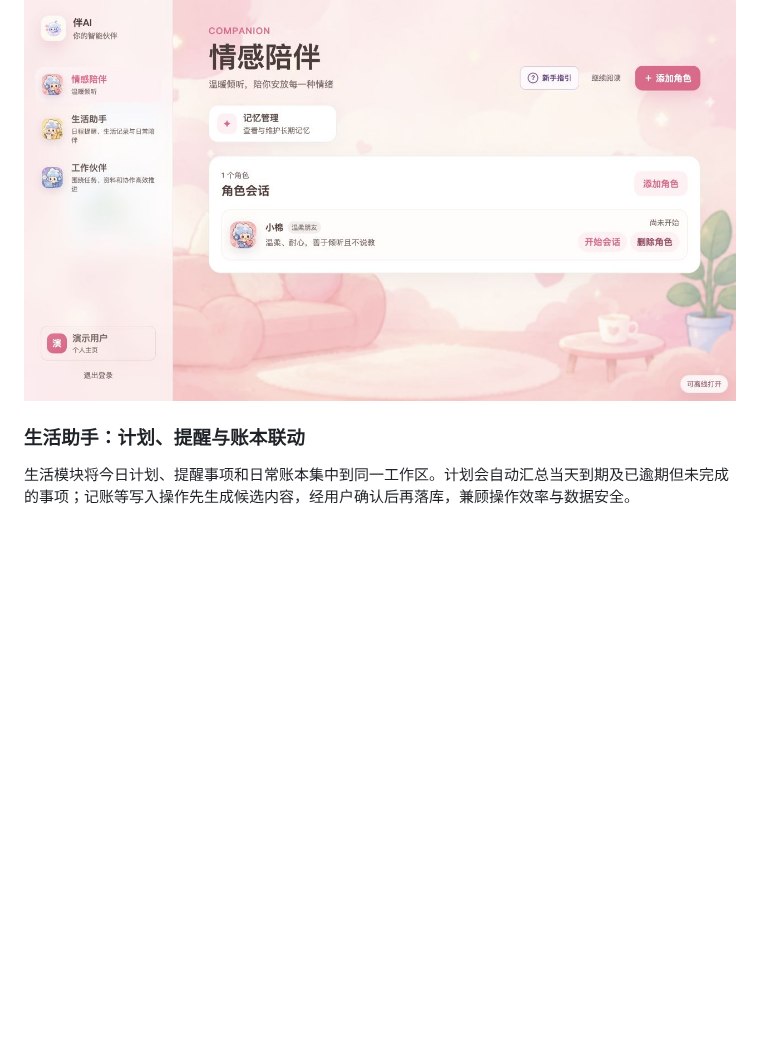
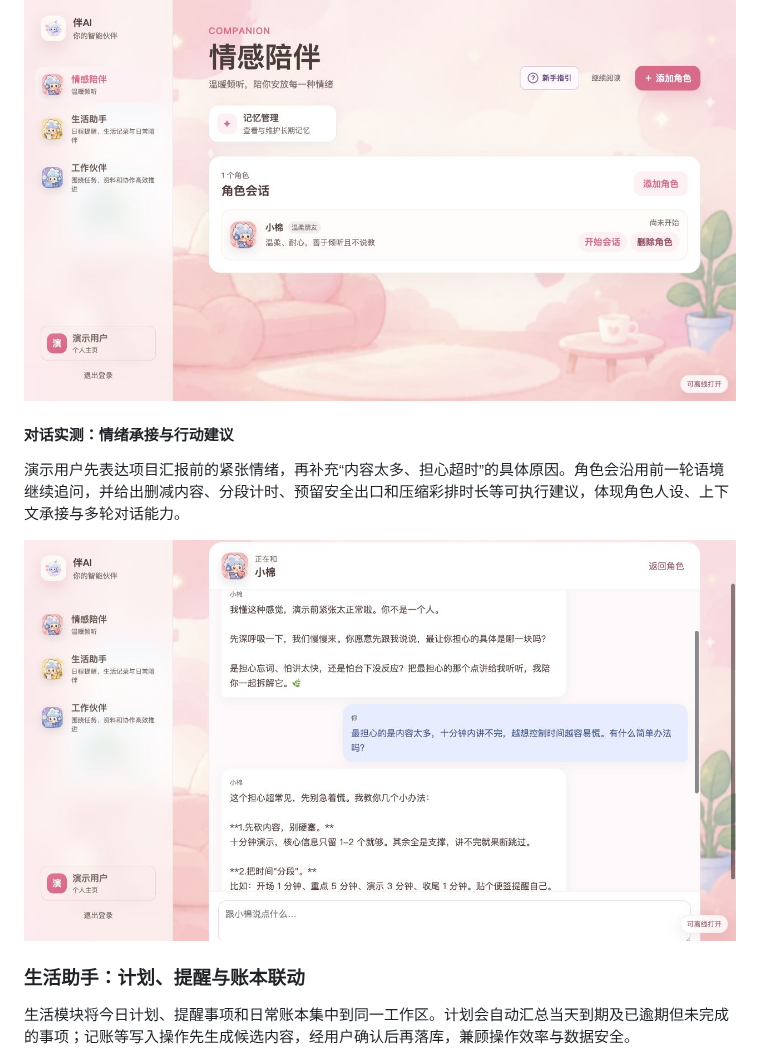
Before and after one commit to bamboo-ye/ai-companion, a Markdown page: README.zh-CN.md, the part around one of its changes. Rendered like a GitHub page; pictures changed too: docs/images/readme/companion-conversation.jpg (added); blank space fills up the shorter version.

Commit message:
docs: add module conversation demos

```diff
--- a/README.zh-CN.md
+++ b/README.zh-CN.md
@@ -22,6 +22,12 @@
 
 ![情感陪伴主页：角色会话与记忆管理](docs/images/readme/companion-dashboard.jpg)
 
+#### 对话实测：情绪承接与行动建议
+
+演示用户先表达项目汇报前的紧张情绪，再补充“内容太多、担心超时”的具体原因。角色会沿用前一轮语境继续追问，并给出删减内容、分段计时、预留安全出口和压缩彩排时长等可执行建议，体现角色人设、上下文承接与多轮对话能力。
+
+![情感陪伴对话：承接情绪并给出汇报时间管理建议](docs/images/readme/companion-conversation.jpg)
+
 ### 生活助手：计划、提醒与账本联动
 
 生活模块将今日计划、提醒事项和日常账本集中到同一工作区。计划会自动汇总当天到期及已逾期但未完成的事项；记账等写入操作先生成候选内容，经用户确认后再落库，兼顾操作效率与数据安全。
```
Also changed, not shown: other parts of README.zh-CN.md (+12 -0 lines), README.md (+18 -0 lines), docs/images/readme/life-conversation.jpg (added), docs/images/readme/work-conversation.jpg (added).
